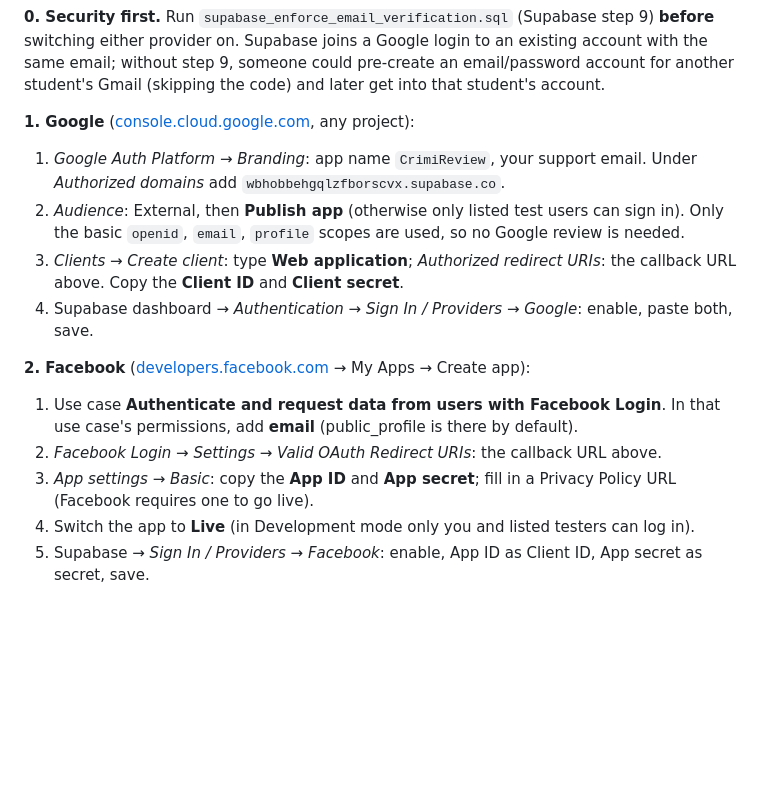
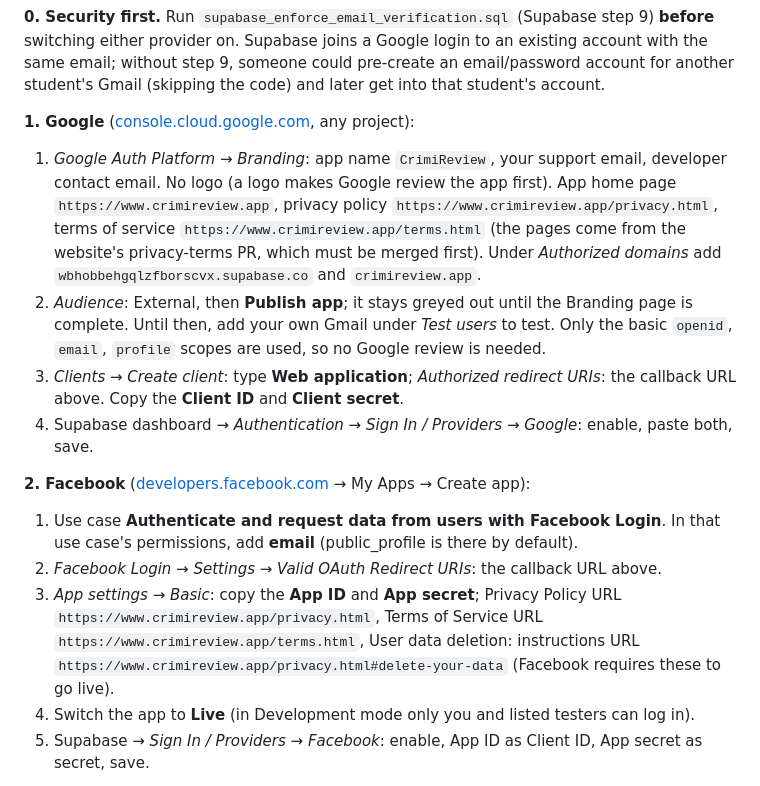
Before and after one commit to kilewin021105/crimireview, a Markdown page: README.md, the part around the change. Drawn GitHub-style; blank space fills up the shorter version.

Commit message:
Log the website privacy/terms pages; README links for Google and Facebook setup
Co-Authored-By: Claude Opus 5.5 <noreply@anthropic.com>

```diff
--- a/README.md
+++ b/README.md
@@ -197,15 +197,15 @@ The app side is done; these steps switch it on. They need your own Google and Fa
 **0. Security first.** Run `supabase_enforce_email_verification.sql` (Supabase step 9) **before** switching either provider on. Supabase joins a Google login to an existing account with the same email; without step 9, someone could pre-create an email/password account for another student's Gmail (skipping the code) and later get into that student's account.
 
 **1. Google** ([console.cloud.google.com](https://console.cloud.google.com), any project):
-1. *Google Auth Platform → Branding*: app name `CrimiReview`, your support email. Under *Authorized domains* add `wbhobbehgqlzfborscvx.supabase.co`.
-2. *Audience*: External, then **Publish app** (otherwise only listed test users can sign in). Only the basic `openid`, `email`, `profile` scopes are used, so no Google review is needed.
+1. *Google Auth Platform → Branding*: app name `CrimiReview`, your support email, developer contact email. No logo (a logo makes Google review the app first). App home page `https://www.crimireview.app`, privacy policy `https://www.crimireview.app/privacy.html`, terms of service `https://www.crimireview.app/terms.html` (the pages come from the website's privacy-terms PR, which must be merged first). Under *Authorized domains* add `wbhobbehgqlzfborscvx.supabase.co` and `crimireview.app`.
+2. *Audience*: External, then **Publish app**; it stays greyed out until the Branding page is complete. Until then, add your own Gmail under *Test users* to test. Only the basic `openid`, `email`, `profile` scopes are used, so no Google review is needed.
 3. *Clients → Create client*: type **Web application**; *Authorized redirect URIs*: the callback URL above. Copy the **Client ID** and **Client secret**.
 4. Supabase dashboard → *Authentication → Sign In / Providers → Google*: enable, paste both, save.
 
 **2. Facebook** ([developers.facebook.com](https://developers.facebook.com) → My Apps → Create app):
 1. Use case **Authenticate and request data from users with Facebook Login**. In that use case's permissions, add **email** (public_profile is there by default).
 2. *Facebook Login → Settings → Valid OAuth Redirect URIs*: the callback URL above.
-3. *App settings → Basic*: copy the **App ID** and **App secret**; fill in a Privacy Policy URL (Facebook requires one to go live).
+3. *App settings → Basic*: copy the **App ID** and **App secret**; Privacy Policy URL `https://www.crimireview.app/privacy.html`, Terms of Service URL `https://www.crimireview.app/terms.html`, User data deletion: instructions URL `https://www.crimireview.app/privacy.html#delete-your-data` (Facebook requires these to go live).
 4. Switch the app to **Live** (in Development mode only you and listed testers can log in).
 5. Supabase → *Sign In / Providers → Facebook*: enable, App ID as Client ID, App secret as secret, save.
 
```
Also changed, not shown: CHANGELOG.md (+28 -0 lines).
